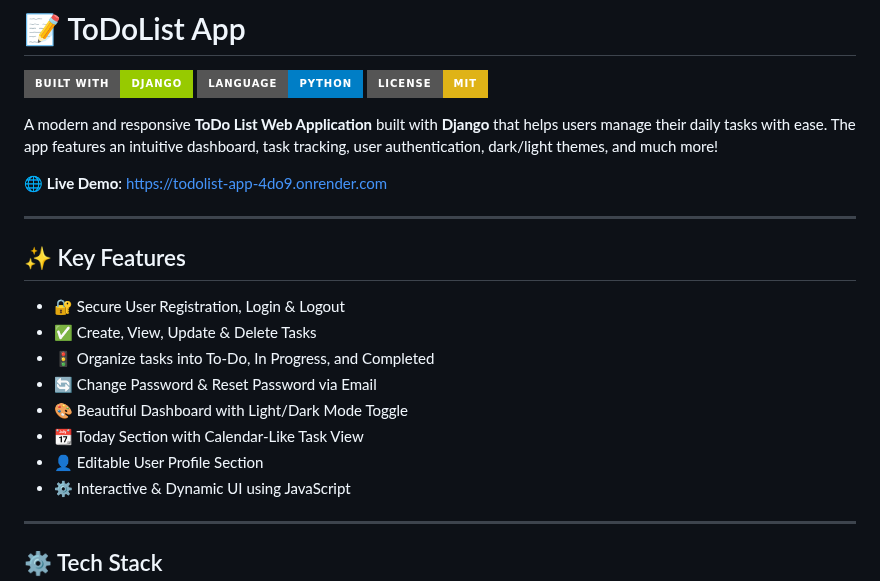
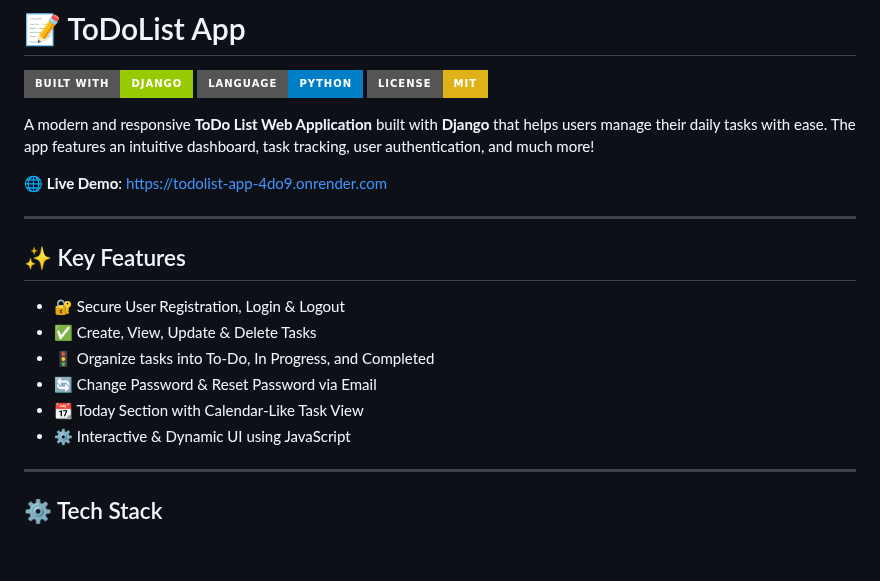
Before and after one commit to Anjali-ops156/todo-list-app, a Markdown page: README.md, the part around the change. GitHub-like rendering; badges without logos; blank space fills up the shorter version.

```diff
--- a/README.md
+++ b/README.md
@@ -3,7 +3,7 @@
 ![Python](https://img.shields.io/badge/Language-Python-blue?logo=python&style=for-the-badge)
 ![License](https://img.shields.io/badge/License-MIT-yellow?style=for-the-badge)
 
-A modern and responsive **ToDo List Web Application** built with **Django** that helps users manage their daily tasks with ease. The app features an intuitive dashboard, task tracking, user authentication, dark/light themes, and much more!
+A modern and responsive **ToDo List Web Application** built with **Django** that helps users manage their daily tasks with ease. The app features an intuitive dashboard, task tracking, user authentication, and much more!
 
 🌐 **Live Demo**: [https://todolist-app-4do9.onrender.com](https://todolist-app-4do9.onrender.com)
 
@@ -15,9 +15,7 @@ A modern and responsive **ToDo List Web Application** built with **Django** that
 - ✅ Create, View, Update & Delete Tasks
 - 🚦 Organize tasks into To-Do, In Progress, and Completed
 - 🔄 Change Password & Reset Password via Email
-- 🎨 Beautiful Dashboard with Light/Dark Mode Toggle
 - 📆 Today Section with Calendar-Like Task View
-- 👤 Editable User Profile Section
 - ⚙️ Interactive & Dynamic UI using JavaScript
 
 ---
```
